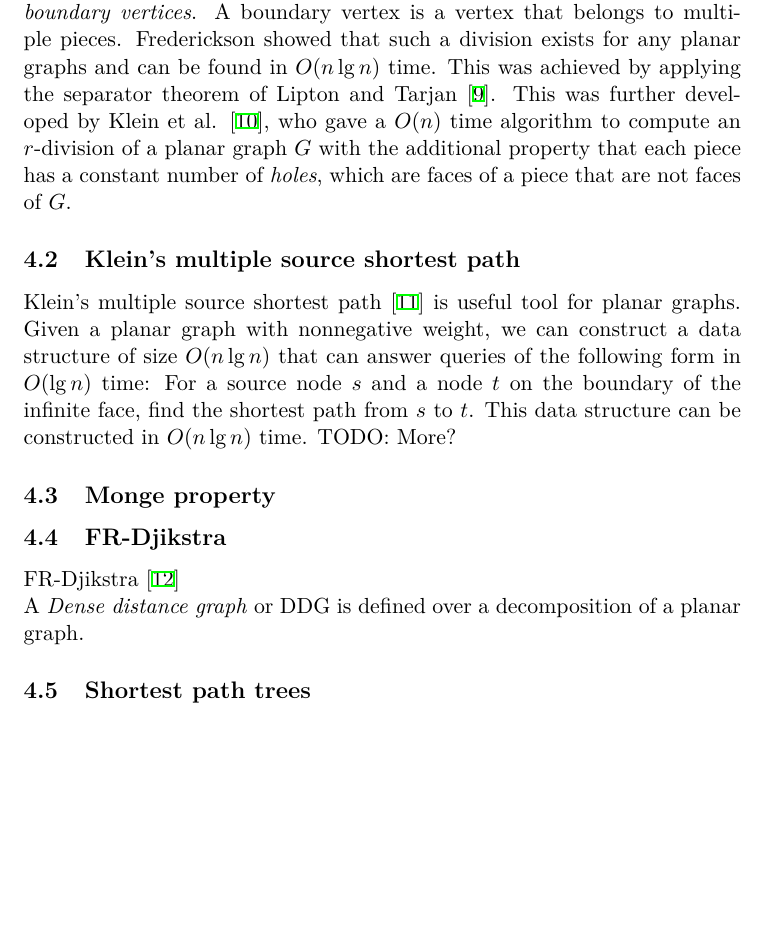
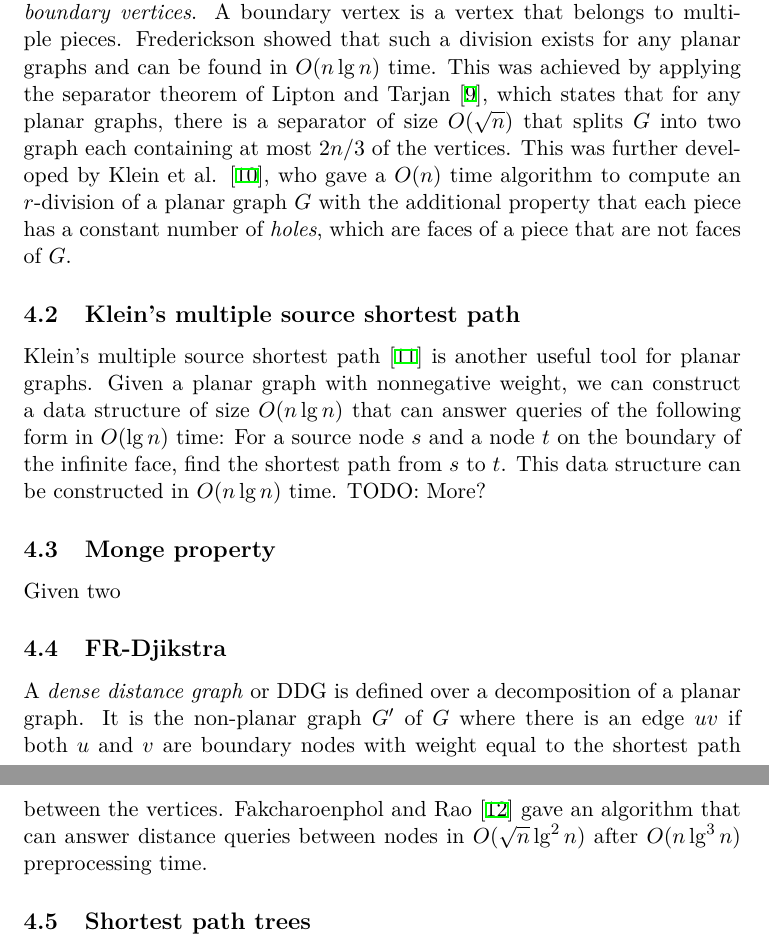
Before and after one commit to Rathcke/thesis, a LaTeX document (report/report.tex, which reads report/techniques.tex): part of page 8 of 15 before the commit and two parts of pages 8 and 9 of 16 after it, the two joined at a grey line, cut so that both start at the same text, the shorter picture padded with empty space. Compiled offline with XeLaTeX; a missing font is replaced by an installed copy or a similar font.

Commit message:
Dagens arbejde (lol)

```diff
--- a/report/techniques.tex
+++ b/report/techniques.tex
@@ -12,12 +12,15 @@ graphs. Given an $r\in (0,n)$, the division is a decomposition of the graph into
 $O(n/r)$ edge-induced subgraphs (\textit{pieces}), where each piece contains $O(r)$ vertices and $O(\sqrt{r})$ \textit{boundary vertices}. A
 boundary vertex is a vertex that belongs to multiple pieces. Frederickson showed that
 such a division exists for any planar graphs and can be found in $O(n\lg n)$ time. This
-was achieved by applying the separator theorem of Lipton and Tarjan \cite{lipton1979separator}. This was further developed
+was achieved by applying the separator theorem of Lipton and Tarjan
+\cite{lipton1979separator}, which states that for any planar graphs, there is a separator
+of size $O(\sqrt{n})$ that splits $G$ into two graph each containing at most $2n/3$ of
+the vertices. This was further developed
 by Klein et al. \cite{klein2013structured}, who gave a $O(n)$ time algorithm to compute
 an $r$-division of a planar graph $G$ with the additional property that each piece has a constant number of \textit{holes}, which are faces of a piece that are not faces of $G$.
 
 \subsection{Klein's multiple source shortest path}
-Klein's multiple source shortest path \cite{klein2005multiple} is useful tool for planar
+Klein's multiple source shortest path \cite{klein2005multiple} is another useful tool for planar
 graphs. Given a planar graph with nonnegative weight, we can construct a data structure
 of size $O(n \lg n)$ that can answer queries of the following form in $O(\lg n)$ time:
 For a source node $s$ and a node $t$ on the boundary of the infinite face, find the
@@ -25,12 +28,16 @@ shortest path from $s$ to $t$. This data structure can be constructed in $O(n \l
 time. TODO: More?
 
 \subsection{Monge property}
+Given two
 
 
 \subsection{FR-Djikstra}
-FR-Djikstra \cite{fakcharoenphol2006planar}\\
-A \textit{Dense distance graph} or DDG is defined over a decomposition of a planar
-graph.
+A \textit{dense distance graph} or DDG is defined over a decomposition of a planar
+graph. It is the non-planar graph $G'$ of $G$ where there is an edge $uv$ if both $u$ and
+$v$ are boundary nodes with weight equal to the shortest path between the vertices.
+Fakcharoenphol and Rao \cite{fakcharoenphol2006planar} gave an algorithm that can answer
+distance queries between nodes in $O(\sqrt{n}\lg^2 n)$ after $O(n\lg^3 n)$ preprocessing
+time.
 
 \subsection{Shortest path trees}
 TODO
```
